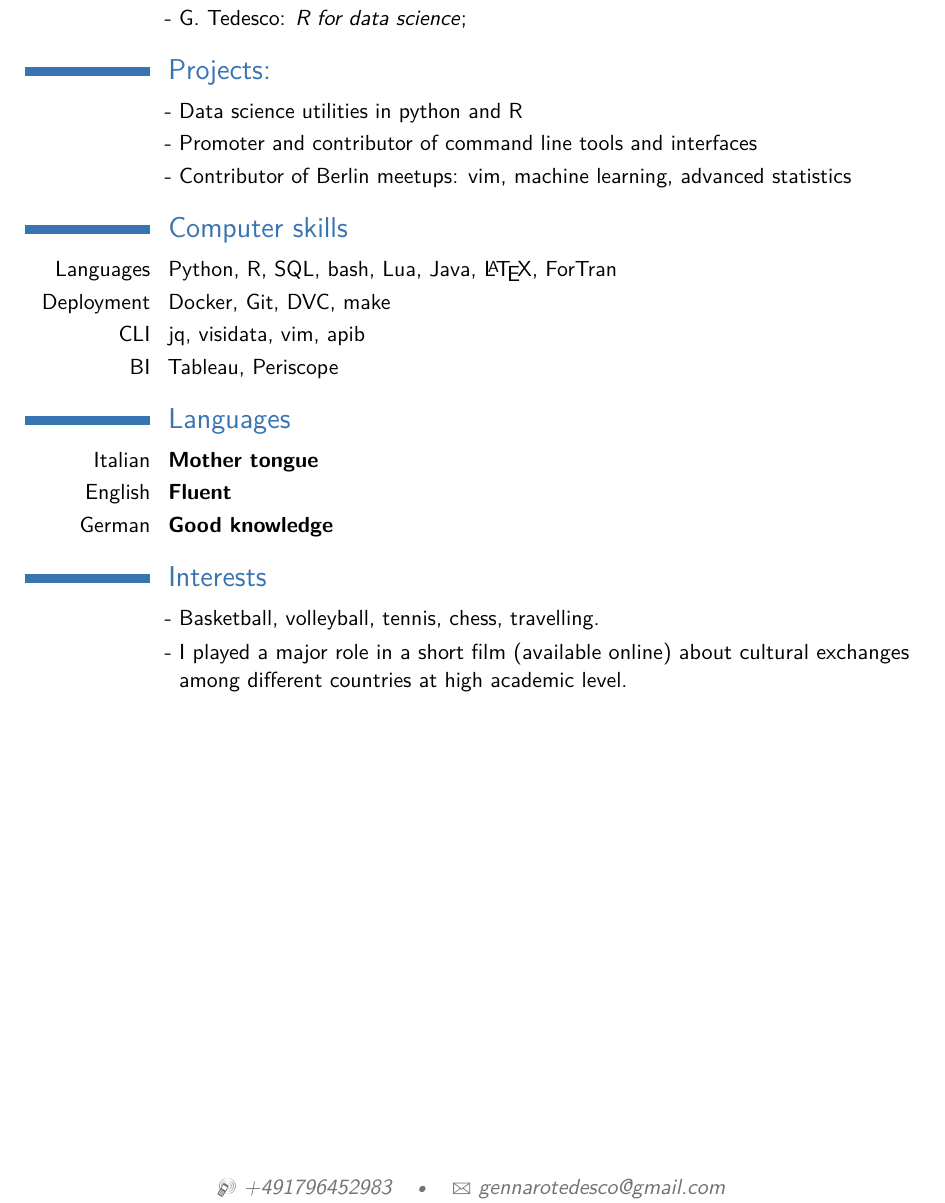
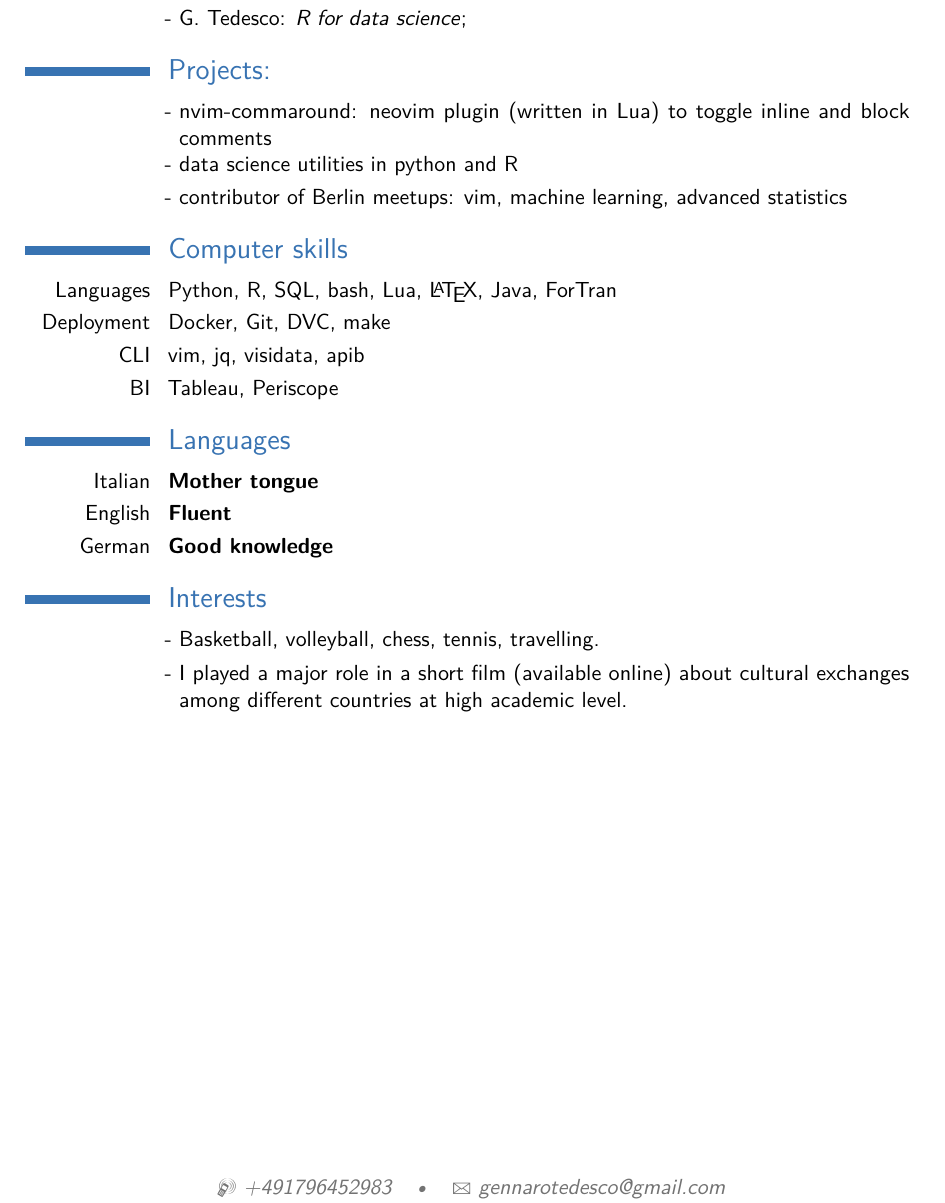
Before and after one commit to gennaro-tedesco/MaPhy, a LaTeX CV (cv/CV_Gennaro_Tedesco.tex): part of page 2 of 2, cut so that both start at the same text. Compiled offline with pdfLaTeX.

Commit message:
modifief CV adding nvim plugin

```diff
--- a/cv/CV_Gennaro_Tedesco.tex
+++ b/cv/CV_Gennaro_Tedesco.tex
@@ -110,9 +110,9 @@ field theory of the gravitational field''}}{}
 
 \section{Projects:}
 
-\cvlistitem{Data science utilities in python and R}
-\cvlistitem{Promoter and contributor of command line tools and interfaces}
-\cvlistitem{Contributor of Berlin meetups: vim, machine learning, advanced statistics}
+\cvlistitem{nvim-commaround: neovim plugin (written in Lua) to toggle inline and block comments}
+\cvlistitem{data science utilities in python and R}
+\cvlistitem{contributor of Berlin meetups: vim, machine learning, advanced statistics}
 
 
 %----------------------------------------------------------------------------------------
@@ -120,9 +120,9 @@ field theory of the gravitational field''}}{}
 %----------------------------------------------------------------------------------------
 
 \section{Computer skills}
-\cvitem{Languages}{Python, R, SQL, bash, Lua, Java, \LaTeX, ForTran}
+\cvitem{Languages}{Python, R, SQL, bash, Lua, \LaTeX, Java, ForTran}
 \cvitem{Deployment}{Docker, Git, DVC, make}
-\cvitem{CLI}{jq, visidata, vim, apib}
+\cvitem{CLI}{vim, jq, visidata, apib}
 \cvitem{BI}{Tableau, Periscope}
 
 %----------------------------------------------------------------------------------------
@@ -139,7 +139,7 @@ field theory of the gravitational field''}}{}
 %----------------------------------------------------------------------------------------
 
 \section{Interests}
-\cvlistitem{Basketball, volleyball, tennis, chess, travelling.}
+\cvlistitem{Basketball, volleyball, chess, tennis, travelling.}
 \cvlistitem{I played a major role in a short film (available online)
 about cultural exchanges among different countries at high academic level.}
 
```
